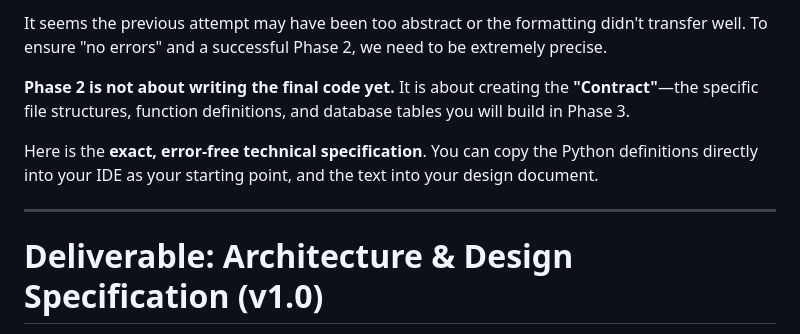
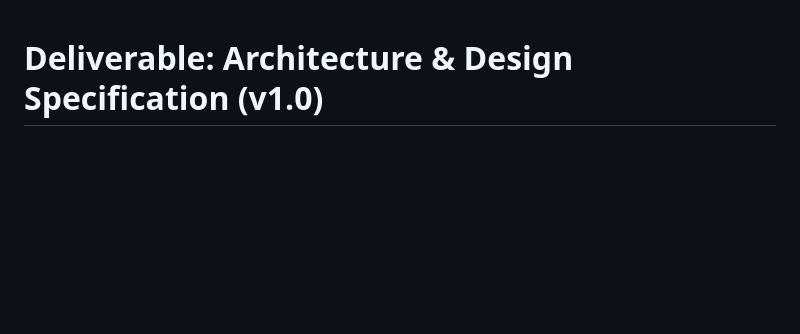
Before and after one commit to 3odat/gemni, a Markdown page: phase2.md, the part around the change. Rendered like a GitHub page; blank space fills up the shorter version.

```diff
--- a/phase2.md
+++ b/phase2.md
@@ -1,11 +1,3 @@
-It seems the previous attempt may have been too abstract or the formatting didn't transfer well. To ensure "no errors" and a successful Phase 2, we need to be extremely precise.
-
-**Phase 2 is not about writing the final code yet.** It is about creating the **"Contract"**—the specific file structures, function definitions, and database tables you will build in Phase 3.
-
-Here is the **exact, error-free technical specification**. You can copy the Python definitions directly into your IDE as your starting point, and the text into your design document.
-
----
-
 # Deliverable: Architecture & Design Specification (v1.0)
 **Status:** Frozen
 **Phase:** 2
```
